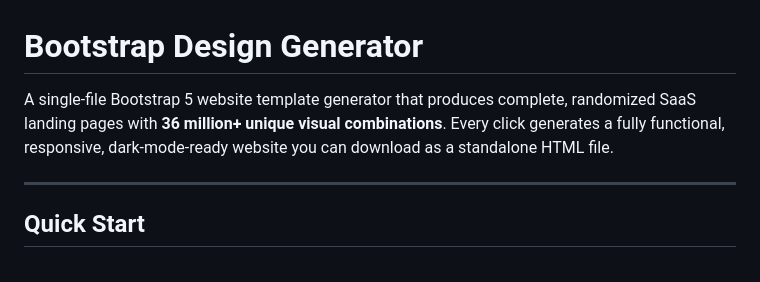
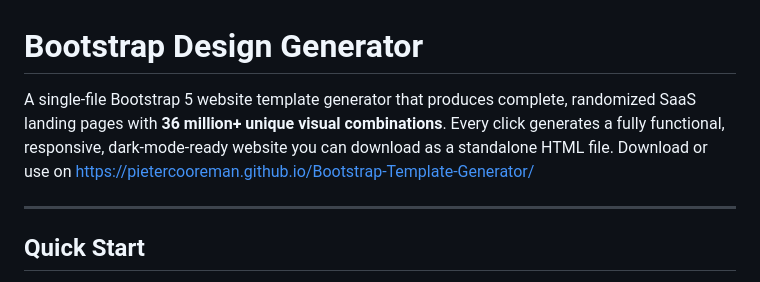
Before and after one commit to PieterCooreman/Bootstrap-Template-Generator, a Markdown page: README.md, the part around the change. Drawn GitHub-style.

```diff
--- a/README.md
+++ b/README.md
@@ -1,6 +1,6 @@
 # Bootstrap Design Generator
 
-A single-file Bootstrap 5 website template generator that produces complete, randomized SaaS landing pages with **36 million+ unique visual combinations**. Every click generates a fully functional, responsive, dark-mode-ready website you can download as a standalone HTML file.
+A single-file Bootstrap 5 website template generator that produces complete, randomized SaaS landing pages with **36 million+ unique visual combinations**. Every click generates a fully functional, responsive, dark-mode-ready website you can download as a standalone HTML file. Download or use on https://pietercooreman.github.io/Bootstrap-Template-Generator/
 
 ---
 
```
